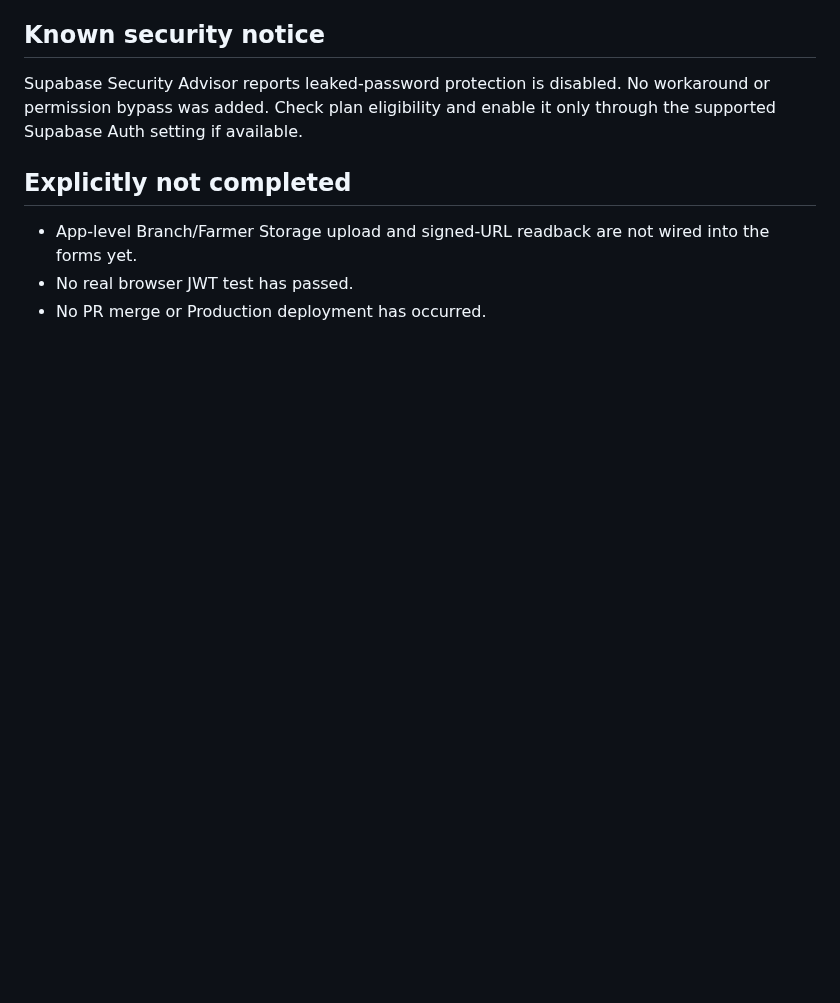
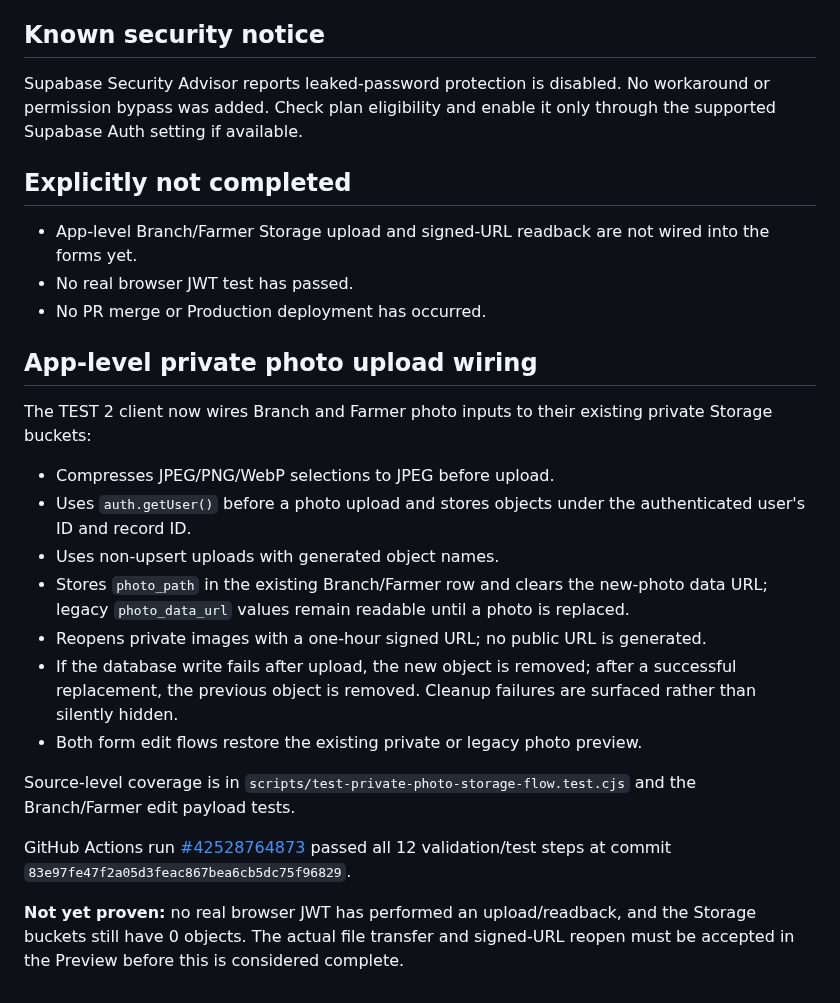
Before and after one commit to jui603295-sudo/muhaimin-dairy, a Markdown page: docs/TEST2_AUTH_STORAGE_EVIDENCE.md, the part around the change. Drawn GitHub-style; blank space fills up the shorter version.

Commit message:
docs(test2): record private photo upload implementation

```diff
--- a/docs/TEST2_AUTH_STORAGE_EVIDENCE.md
+++ b/docs/TEST2_AUTH_STORAGE_EVIDENCE.md
@@ -79,3 +79,21 @@ Supabase Security Advisor reports leaked-password protection is disabled. No wor
 - App-level Branch/Farmer Storage upload and signed-URL readback are not wired into the forms yet.
 - No real browser JWT test has passed.
 - No PR merge or Production deployment has occurred.
+
+## App-level private photo upload wiring
+
+The TEST 2 client now wires Branch and Farmer photo inputs to their existing private Storage buckets:
+
+- Compresses JPEG/PNG/WebP selections to JPEG before upload.
+- Uses `auth.getUser()` before a photo upload and stores objects under the authenticated user's ID and record ID.
+- Uses non-upsert uploads with generated object names.
+- Stores `photo_path` in the existing Branch/Farmer row and clears the new-photo data URL; legacy `photo_data_url` values remain readable until a photo is replaced.
+- Reopens private images with a one-hour signed URL; no public URL is generated.
+- If the database write fails after upload, the new object is removed; after a successful replacement, the previous object is removed. Cleanup failures are surfaced rather than silently hidden.
+- Both form edit flows restore the existing private or legacy photo preview.
+
+Source-level coverage is in `scripts/test-private-photo-storage-flow.test.cjs` and the Branch/Farmer edit payload tests.
+
+GitHub Actions run [#42528764873](https://github.com/jui603295-sudo/muhaimin-dairy/actions/runs/42528764873) passed all 12 validation/test steps at commit `83e97fe47f2a05d3feac867bea6cb5dc75f96829`.
+
+**Not yet proven:** no real browser JWT has performed an upload/readback, and the Storage buckets still have 0 objects. The actual file transfer and signed-URL reopen must be accepted in the Preview before this is considered complete.
```
